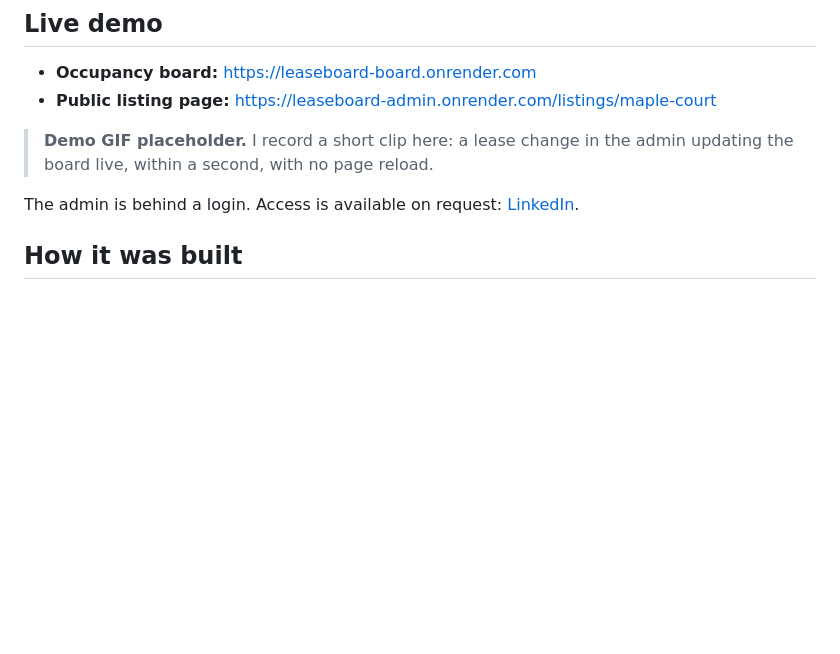
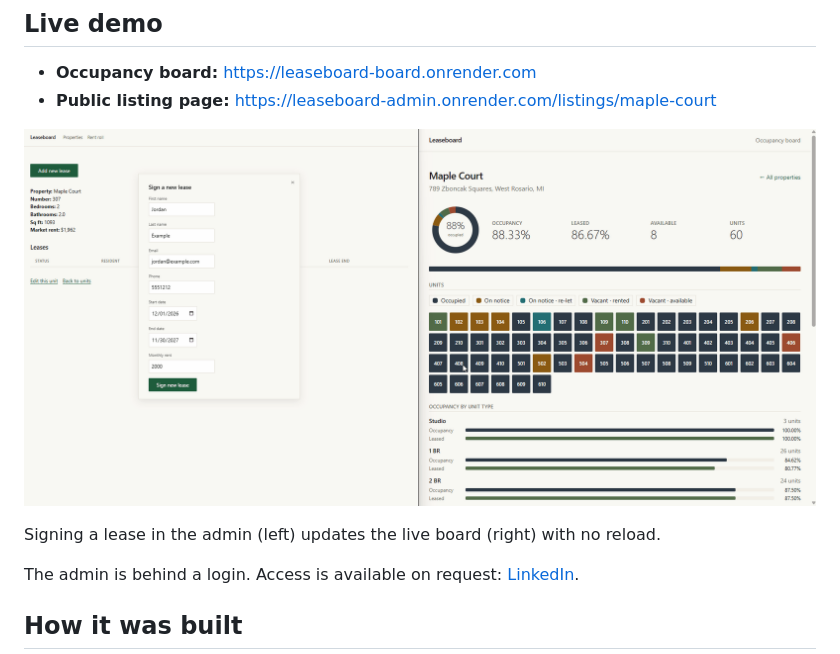
Before and after one commit to radkay/leaseboard, a Markdown page: README.md, the part around the change. Drawn GitHub-style; pictures changed too: docs/leaseboard-demo.gif (added); blank space fills up the shorter version.

Commit message:
docs: add the demo GIF and show it in the README
Commits docs/leaseboard-demo.gif (Ron's recording, kept as-is) and replaces
the demo-GIF placeholder in README.md with the image and a caption:
'Signing a lease in the admin (left) updates the live board (right) with no
reload.'

Co-Authored-By: Claude Opus 4.8 (1M context) <noreply@anthropic.com>

```diff
--- a/README.md
+++ b/README.md
@@ -11,8 +11,9 @@ All data is synthetic.
 - **Occupancy board:** https://leaseboard-board.onrender.com
 - **Public listing page:** https://leaseboard-admin.onrender.com/listings/maple-court
 
-> **Demo GIF placeholder.** I record a short clip here: a lease change in the admin updating
-> the board live, within a second, with no page reload.
+![Signing a lease in the admin updates the live board](docs/leaseboard-demo.gif)
+
+Signing a lease in the admin (left) updates the live board (right) with no reload.
 
 The admin is behind a login. Access is available on request: [LinkedIn](https://www.linkedin.com/in/radkay/).
 
```
